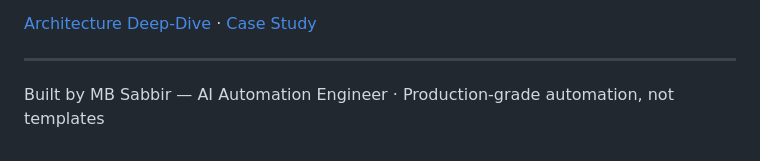
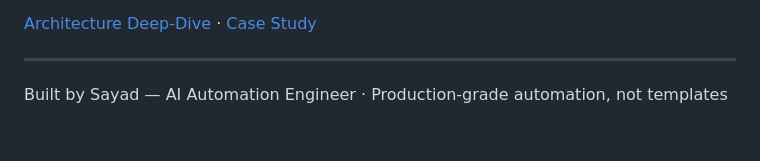
Before and after one commit to mdsadrhoman123-stack/flowdesk, a Markdown page: README.md, the part around the change. GitHub-like rendering.

Commit message:
Update attribution: Sayad

```diff
--- a/README.md
+++ b/README.md
@@ -77,4 +77,4 @@ This repository is a portfolio presentation. No proprietary workflows, source co
 [Architecture Deep-Dive](ARCHITECTURE.md) · [Case Study](CASE-STUDY.md)
 
 ---
-Built by MB Sabbir — AI Automation Engineer · Production-grade automation, not templates
+Built by Sayad — AI Automation Engineer · Production-grade automation, not templates
```
